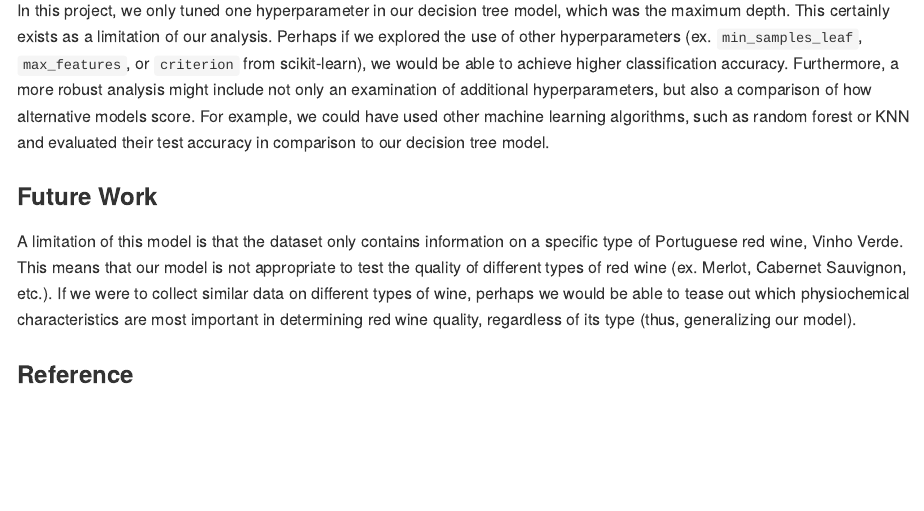
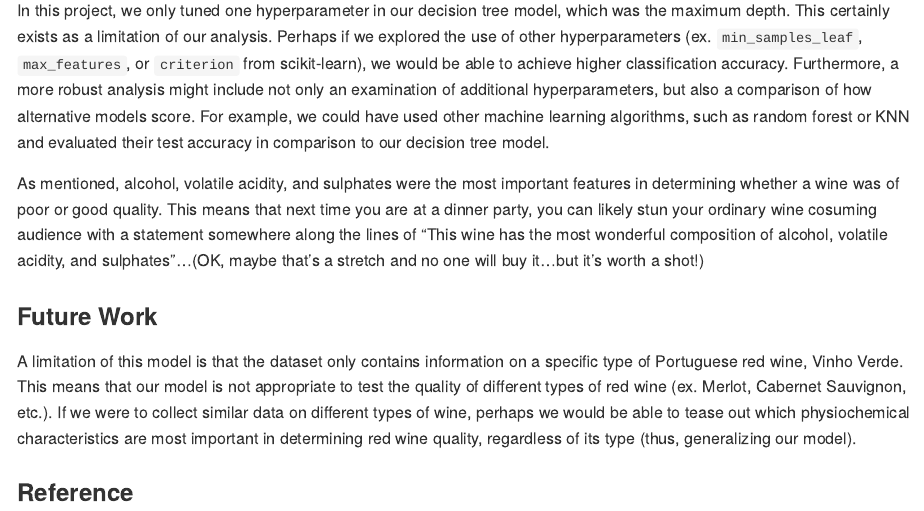
Before and after one commit to jchen9314/DSCI_522_jchen9314_apchiodo, an R Markdown document (doc/wine_quality_analysis_report.Rmd): the page in a window 1100 px wide, from 3080 px down. Rendered offline with R 4.5, knitr and Pandoc, with nearby package versions; the code chunks are not run, so their results and figures are left out.

Commit message:
Added some material to report.

```diff
--- a/doc/wine_quality_analysis_report.Rmd
+++ b/doc/wine_quality_analysis_report.Rmd
@@ -101,6 +101,8 @@ The classification accuracy is 0.75, which is not a bad result---but is also not
 
 In this project, we only tuned one hyperparameter in our decision tree model, which was the maximum depth. This certainly exists as a limitation of our analysis. Perhaps if we explored the use of other hyperparameters (ex. `min_samples_leaf`, `max_features`, or `criterion` from scikit-learn), we would be able to achieve higher classification accuracy.  Furthermore, a more robust analysis might include not only an examination of additional hyperparameters, but also a comparison of how alternative models score. For example, we could have used other machine learning algorithms, such as random forest or KNN and evaluated their test accuracy in comparison to our decision tree model.
 
+As mentioned, alcohol, volatile acidity, and sulphates were the most important features in determining whether a wine was of poor or good quality.  This means that next time you are at a dinner party, you can likely stun your ordinary wine cosuming audience with a statement somewhere along the lines of "This wine has the most wonderful composition of alcohol, volatile acidity, and sulphates"...(OK, maybe that's a stretch and no one will buy it...but it's worth a shot!)
+
 ### Future Work
 
 A limitation of this model is that the dataset only contains information on a specific type of Portuguese red wine, Vinho Verde.  This means that our model is not appropriate to test the quality of different types of red wine (ex. Merlot, Cabernet Sauvignon, etc.).  If we were to collect similar data on different types of wine, perhaps we would be able to tease out which physiochemical characteristics are most important in determining red wine quality, regardless of its type (thus, generalizing our model).
```
